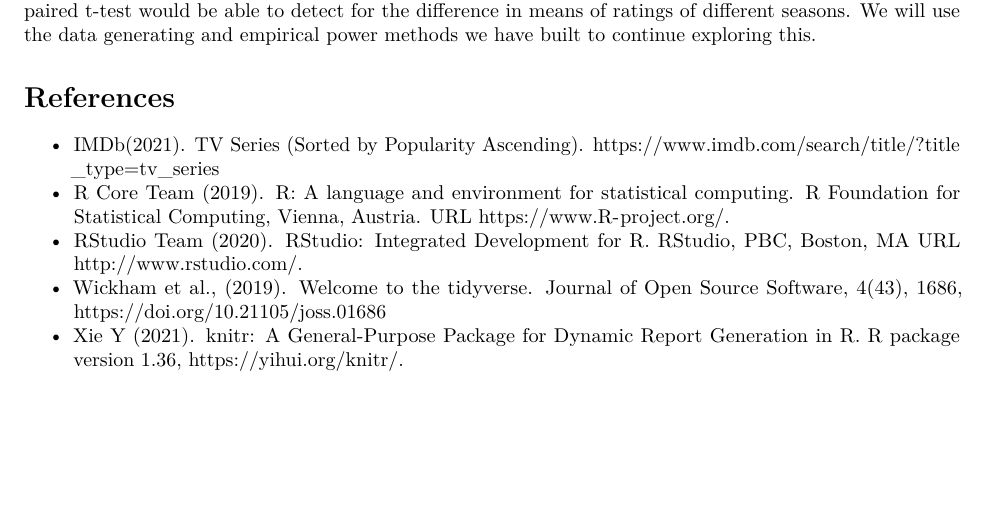
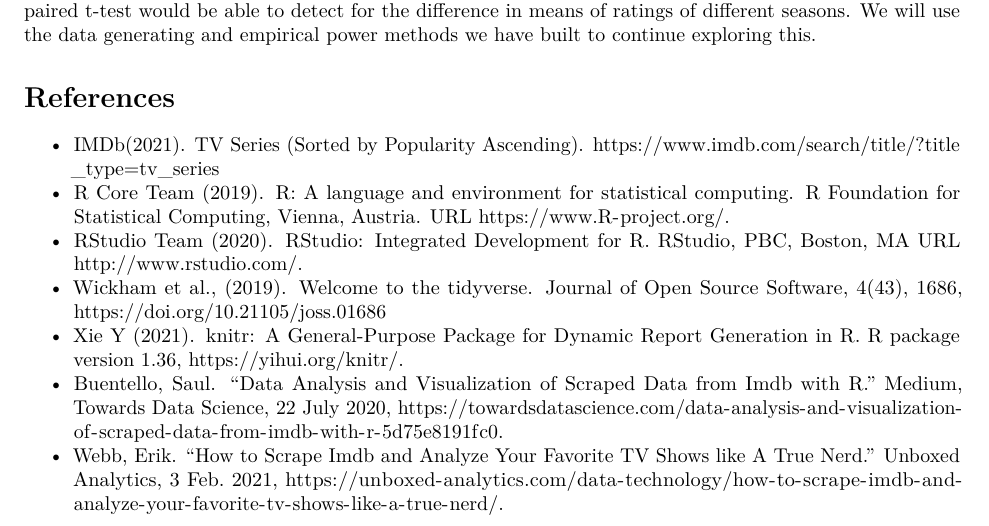
Before and after one commit to stat400-csu/project-8, an R Markdown document (Stat 400 Final Project/Final Paper.Rmd): part of page 13 of 13, cut so that both start at the same text, the shorter picture padded with empty space. Rendered offline with R 4.5, knitr and Pandoc, then LaTeX, with nearby package versions; some code elsewhere in the file could not run offline; common packages that the code uses without loading them are loaded.

Commit message:
Update Final Paper.Rmd

```diff
--- a/Stat 400 Final Project/Final Paper.Rmd
+++ b/Stat 400 Final Project/Final Paper.Rmd
@@ -297,3 +297,5 @@
 * RStudio Team (2020). RStudio: Integrated Development for R. RStudio, PBC, Boston, MA URL http://www.rstudio.com/.
 * Wickham et al., (2019). Welcome to the tidyverse. Journal of Open Source Software, 4(43), 1686, https://doi.org/10.21105/joss.01686
 * Xie Y (2021). knitr: A General-Purpose Package for Dynamic Report Generation in R. R package version 1.36, https://yihui.org/knitr/.
+* Buentello, Saul. “Data Analysis and Visualization of Scraped Data from Imdb with R.” Medium, Towards Data Science, 22 July 2020, https://towardsdatascience.com/data-analysis-and-visualization-of-scraped-data-from-imdb-with-r-5d75e8191fc0.
+* Webb, Erik. “How to Scrape Imdb and Analyze Your Favorite TV Shows like A True Nerd.” Unboxed Analytics, 3 Feb. 2021, https://unboxed-analytics.com/data-technology/how-to-scrape-imdb-and-analyze-your-favorite-tv-shows-like-a-true-nerd/.
```
